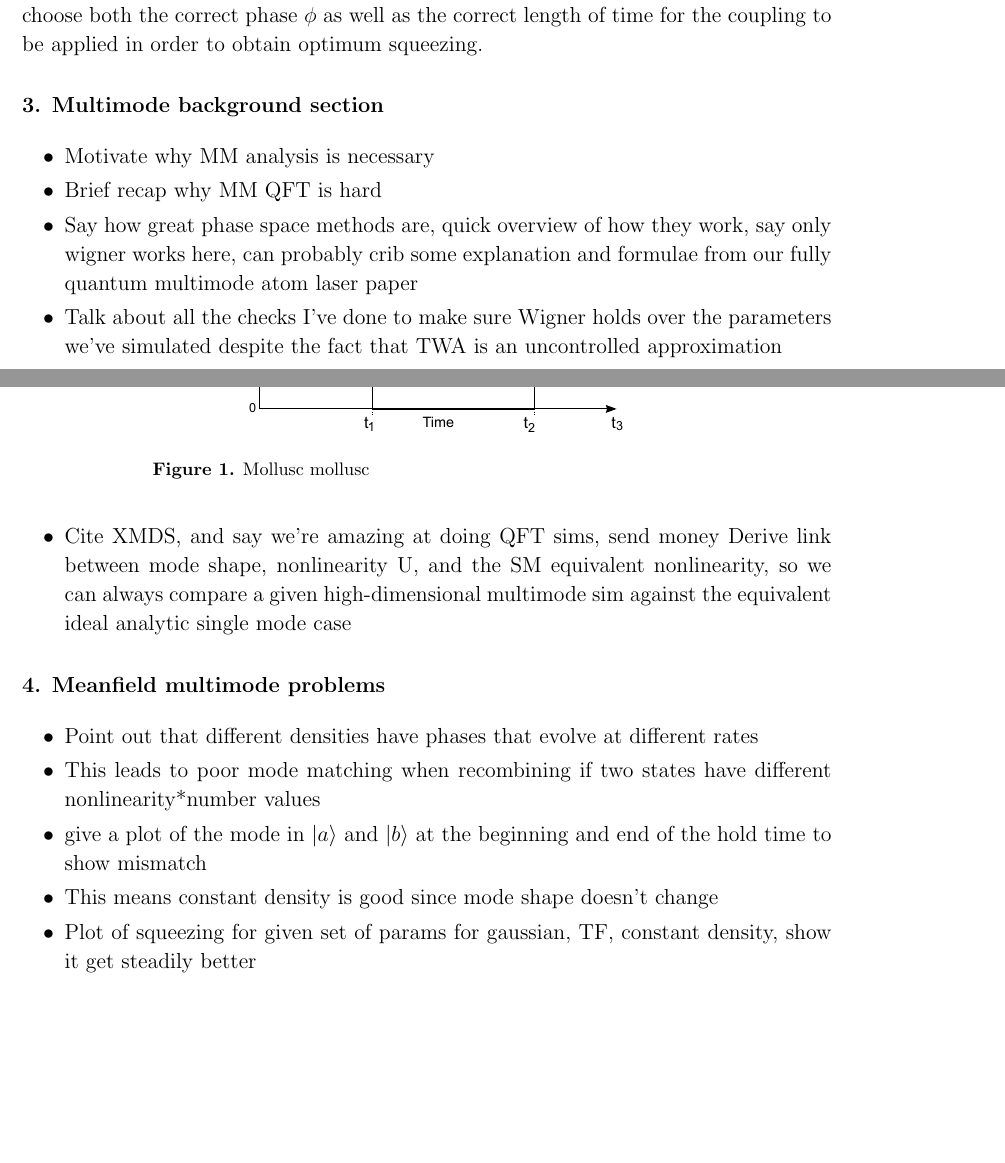
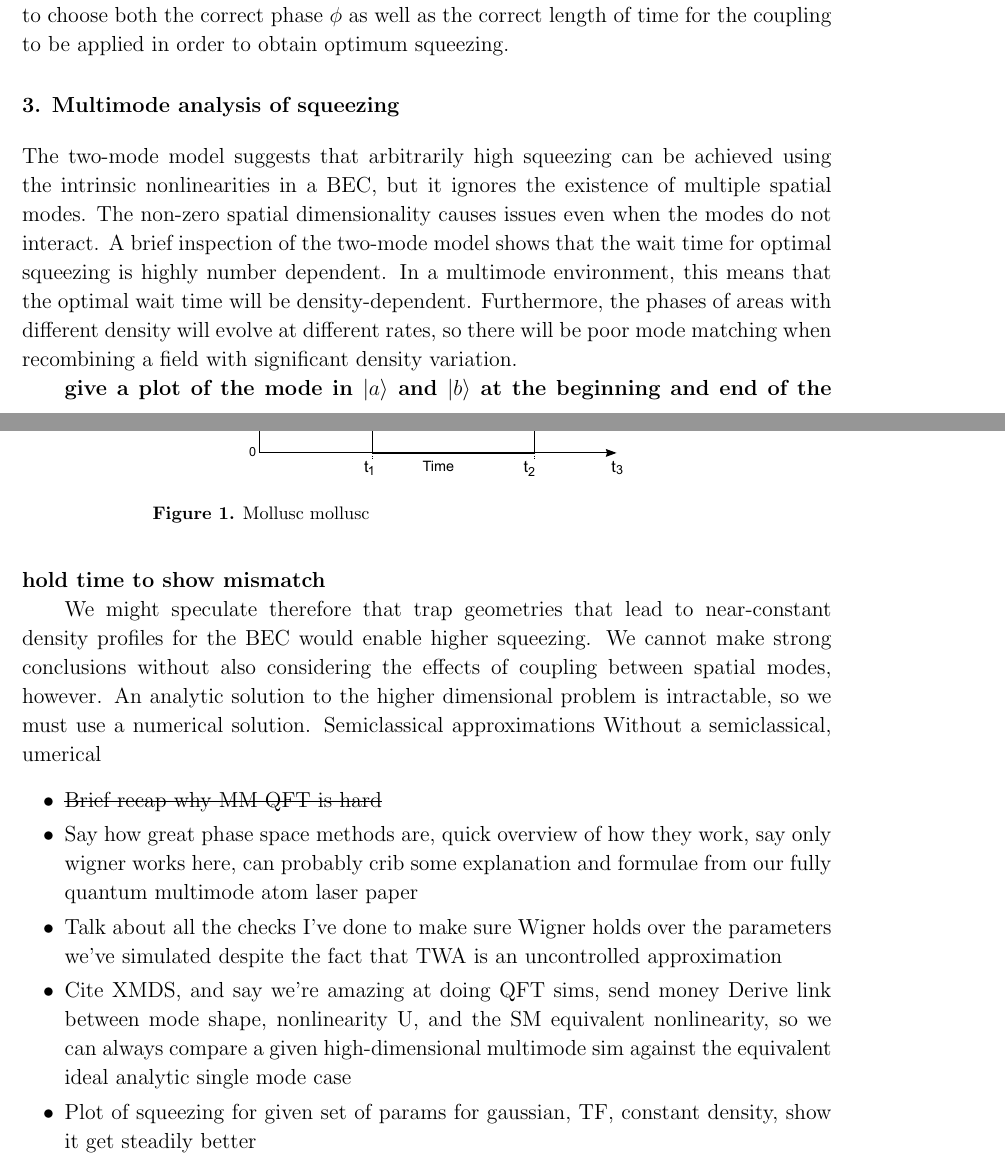
Before and after one commit to anu-atom-optics/larger-number-squeezing-paper, a LaTeX paper (large_number_squeezing_with_atoms.tex): two parts of pages 4 and 5 of 12, joined at a grey line, cut so that both start at the same text, the shorter picture padded with empty space. Compiled offline with pdfLaTeX.

Commit message:
Multimode discussion and abstract

```diff
--- a/large_number_squeezing_with_atoms.tex
+++ b/large_number_squeezing_with_atoms.tex
@@ -44,6 +44,7 @@
 %Uncomment next line if AMS fonts required
 %\usepackage{iopams}
 \usepackage{graphicx}
+\usepackage{ulem}
 
 \begin{document}
 
@@ -162,11 +160,7 @@ There are three independent nonlinearities $\chi_{ij}$ in the Hamiltonian (\ref{
-While the analytic expressions for the number variances are not particularly transparent, it is easy to evaluate and plot them for any given set of parameters. As an example, in Figure \ref{figxxx} we plot the solution for the normalized number variance in mode $|a\rangle$ for a particular set of nonlinearities, choosing a number of different values of $\phi$. The plots illustrate the basic features of the problem: During the final coupling period, the number variance undergoes cyclic variation, with a series of minima. It is necessary to choose both the correct phase $\phi$ as well as the correct length of time for the coupling to be applied in order to obtain optimum squeezing.
-
-
-
-
+{\bf{There seems to be this bogus rule of thumb in the literature that the amount of squeezing you can get is related to $\chi_{11}+\chi_{22}-2\chi_{12}$. Is it worth pointing out that this is wrong?  Joe:  Absolutely, but this might be true in some kind of weak squeezing limit, so we should check for some reference to this in the literature.}}
 %Can Uaa + Ubb - 2Uab be zero and still get squeezing? Yep, Uaa=0.03, Ubb=0.01, Uab=0.2 gives squeezing for all quantities of interest
 
-
+While the analytic expressions for the number variances are not particularly edifying, it is easy to evaluate and plot them for any given set of parameters. As an example, in Figure \ref{figxxx} we plot the solution for the normalized number variance in mode $|a\rangle$ for a particular set of nonlinearities, choosing a number of different values of $\phi$. The plots illustrate the basic features of the problem: During the final coupling period, the number variance undergoes cyclic variation, with a series of minima. It is necessary to choose both the correct phase $\phi$ as well as the correct length of time for the coupling to be applied in order to obtain optimum squeezing.
 
 \begin{figure}
     \centering
@@ -176,22 +170,22 @@ While the analytic expressions for the number variances are not particularly tra
 \end{figure}
 
 
-\section{Multimode background section}
+\section{Multimode analysis of squeezing}
+
+The two-mode model suggests that arbitrarily high squeezing can be achieved using the intrinsic nonlinearities in a BEC, but it ignores the existence of multiple spatial modes.  The non-zero spatial dimensionality causes issues even when the modes do not interact.  A brief inspection of the two-mode model shows that the wait time for optimal squeezing is highly number dependent.  In a multimode environment, this means that the optimal wait time will be density-dependent.  Furthermore, the phases of areas with different density will evolve at different rates, so there will be poor mode matching when recombining a field with significant density variation.
+
+\textbf{give a plot of the mode in $|a\rangle$ and $|b\rangle$ at the beginning and end of the hold time to show mismatch}
+
+We might speculate therefore that trap geometries that lead to near-constant density profiles for the BEC would enable higher squeezing.  We cannot make strong conclusions without also considering the effects of coupling between spatial modes, however.  An analytic solution to the higher dimensional problem is intractable, so we must use a numerical solution.  Semiclassical approximations Without a semiclassical, umerical
+
+
+
 \begin{itemize}
-  \item Motivate why MM analysis is necessary
-  \item Brief recap why MM QFT is hard
+  \item \sout{Brief recap why MM QFT is hard}
   \item Say how great phase space methods are, quick overview of how they work, say only wigner works here, can probably crib some explanation and formulae from our fully quantum multimode atom laser paper
   \item Talk about all the checks I've done to make sure Wigner holds over the parameters we've simulated despite the fact that TWA is an uncontrolled approximation
   \item Cite XMDS, and say we're amazing at doing QFT sims, send money
   Derive link between mode shape, nonlinearity U, and the SM equivalent nonlinearity, so we can always compare a given high-dimensional multimode sim against the equivalent ideal analytic single mode case
-\end{itemize}
-
-\section{Meanfield multimode problems}
-\begin{itemize}
-  \item Point out that different densities have phases that evolve at different rates
-  \item This leads to poor mode matching when recombining if two states have different nonlinearity*number values
-  \item give a plot of the mode in $|a\rangle$ and $|b\rangle$ at the beginning and end of the hold time to show mismatch
-  \item This means constant density is good since mode shape doesn't change
   \item Plot of squeezing for given set of params for gaussian, TF, constant density, show it get steadily better
   \item Say we can use a pi pulse to swap the populations half way through, so if the states have different nonlinearities we still end up with the same mode shapes when we recombine. The fact that this works will be clear from the SM equations for a(t), b(t) when the beam splitter is on
   \item show some plots of squeezing with and without the pi pulse
```
Also changed, not shown: large_number_squeezing_with_atoms.tex (14 more changed lines).
